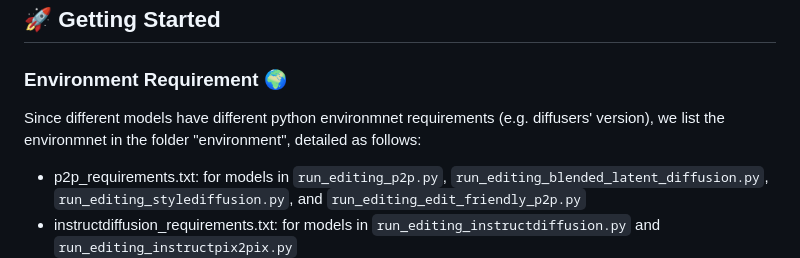
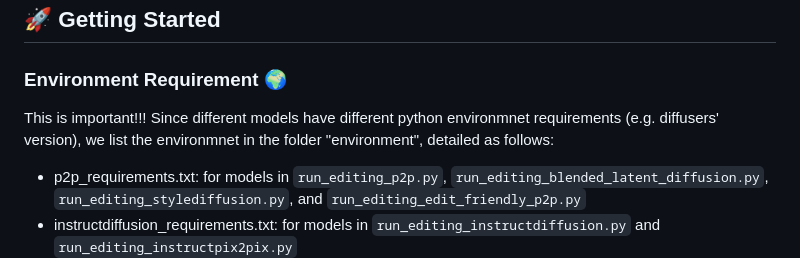
Before and after one commit to cure-lab/PnPInversion, a Markdown page: README.md, the part around the change. GitHub-like rendering.

```diff
--- a/README.md
+++ b/README.md
@@ -54,7 +54,7 @@ Previous inversion techniques attempted to find a unified solution in both the s
 ### Environment Requirement 🌍
 <span id="environment-requirement"></span>
 
-Since different models have different python environmnet requirements (e.g. diffusers' version), we list the environmnet in the folder "environment", detailed as follows:
+This is important!!! Since different models have different python environmnet requirements (e.g. diffusers' version), we list the environmnet in the folder "environment", detailed as follows:
 
 - p2p_requirements.txt: for models in `run_editing_p2p.py`, `run_editing_blended_latent_diffusion.py`, `run_editing_stylediffusion.py`, and `run_editing_edit_friendly_p2p.py`
 - instructdiffusion_requirements.txt: for models in `run_editing_instructdiffusion.py` and `run_editing_instructpix2pix.py`
```
